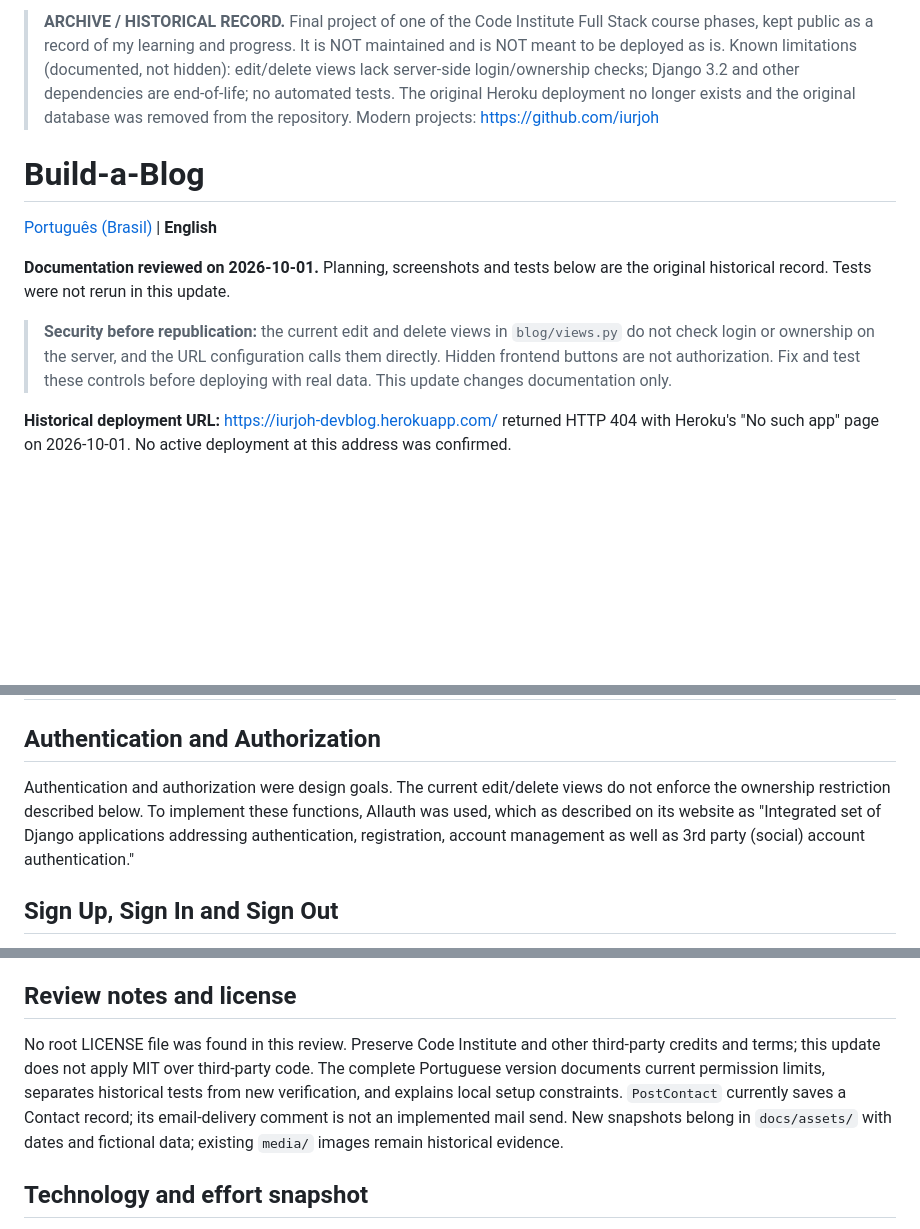
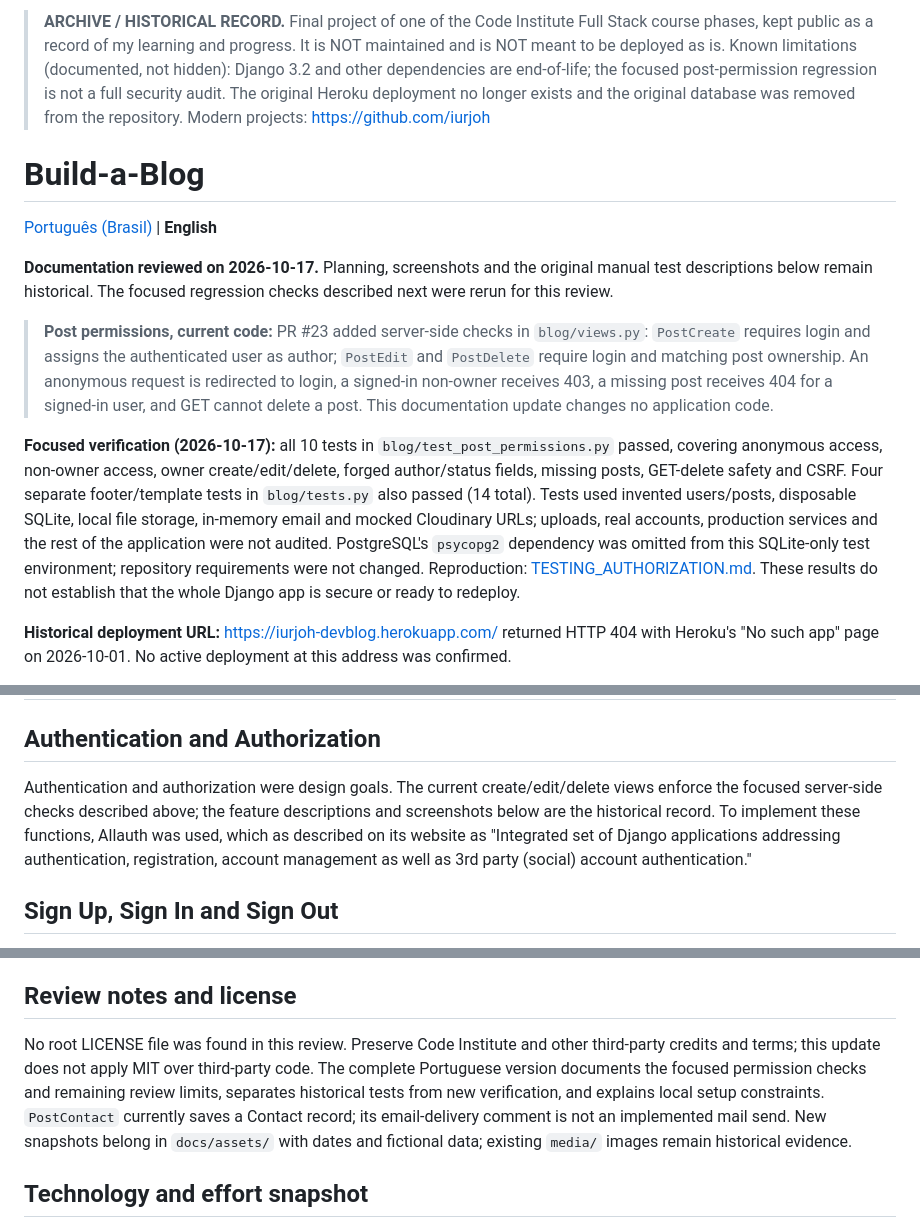
Before and after one commit to iurjoh/Build-a-blog, a Markdown page: README.md, 3 parts joined by grey strips. GitHub-like rendering; blank space fills up the shorter version.

Commit message:
docs: correct stale English post-permission warnings

```diff
--- a/README.md
+++ b/README.md
@@ -1,12 +1,14 @@
-> **ARCHIVE / HISTORICAL RECORD.** Final project of one of the Code Institute Full Stack course phases, kept public as a record of my learning and progress. It is NOT maintained and is NOT meant to be deployed as is. Known limitations (documented, not hidden): edit/delete views lack server-side login/ownership checks; Django 3.2 and other dependencies are end-of-life; no automated tests. The original Heroku deployment no longer exists and the original database was removed from the repository. Modern projects: https://github.com/iurjoh
+> **ARCHIVE / HISTORICAL RECORD.** Final project of one of the Code Institute Full Stack course phases, kept public as a record of my learning and progress. It is NOT maintained and is NOT meant to be deployed as is. Known limitations (documented, not hidden): Django 3.2 and other dependencies are end-of-life; the focused post-permission regression is not a full security audit. The original Heroku deployment no longer exists and the original database was removed from the repository. Modern projects: https://github.com/iurjoh
 
 # Build-a-Blog
 
 [Português (Brasil)](README.pt-BR.md) | **English**
 
-**Documentation reviewed on 2026-10-01.** Planning, screenshots and tests below are the original historical record. Tests were not rerun in this update.
+**Documentation reviewed on 2026-10-17.** Planning, screenshots and the original manual test descriptions below remain historical. The focused regression checks described next were rerun for this review.
 
-> **Security before republication:** the current edit and delete views in `blog/views.py` do not check login or ownership on the server, and the URL configuration calls them directly. Hidden frontend buttons are not authorization. Fix and test these controls before deploying with real data. This update changes documentation only.
+> **Post permissions, current code:** PR #23 added server-side checks in `blog/views.py`: `PostCreate` requires login and assigns the authenticated user as author; `PostEdit` and `PostDelete` require login and matching post ownership. An anonymous request is redirected to login, a signed-in non-owner receives 403, a missing post receives 404 for a signed-in user, and GET cannot delete a post. This documentation update changes no application code.
+
+**Focused verification (2026-10-17):** all 10 tests in `blog/test_post_permissions.py` passed, covering anonymous access, non-owner access, owner create/edit/delete, forged author/status fields, missing posts, GET-delete safety and CSRF. Four separate footer/template tests in `blog/tests.py` also passed (14 total). Tests used invented users/posts, disposable SQLite, local file storage, in-memory email and mocked Cloudinary URLs; uploads, real accounts, production services and the rest of the application were not audited. PostgreSQL's `psycopg2` dependency was omitted from this SQLite-only test environment; repository requirements were not changed. Reproduction: [TESTING_AUTHORIZATION.md](TESTING_AUTHORIZATION.md). These results do not establish that the whole Django app is secure or ready to redeploy.
 
 **Historical deployment URL:** https://iurjoh-devblog.herokuapp.com/ returned HTTP 404 with Heroku's "No such app" page on 2026-10-01. No active deployment at this address was confirmed.
 
@@ -114,7 +116,7 @@ In this blog a base template from the Code Institute was used, adding to it code
 # Existing Features
 ## Authentication and Authorization
 
-Authentication and authorization were design goals. The current edit/delete views do not enforce the ownership restriction described below. To implement these functions, Allauth was used, which as described on its website as "Integrated set of Django applications addressing authentication, registration, account management as well as 3rd party (social) account authentication."
+Authentication and authorization were design goals. The current create/edit/delete views enforce the focused server-side checks described above; the feature descriptions and screenshots below are the historical record. To implement these functions, Allauth was used, which as described on its website as "Integrated set of Django applications addressing authentication, registration, account management as well as 3rd party (social) account authentication."
 
 ## Sign Up, Sign In and Sign Out
 
@@ -370,7 +372,7 @@ Sites such as:
 
 ## Review notes and license
 
-No root LICENSE file was found in this review. Preserve Code Institute and other third-party credits and terms; this update does not apply MIT over third-party code. The complete Portuguese version documents current permission limits, separates historical tests from new verification, and explains local setup constraints. `PostContact` currently saves a Contact record; its email-delivery comment is not an implemented mail send. New snapshots belong in `docs/assets/` with dates and fictional data; existing `media/` images remain historical evidence.
+No root LICENSE file was found in this review. Preserve Code Institute and other third-party credits and terms; this update does not apply MIT over third-party code. The complete Portuguese version documents the focused permission checks and remaining review limits, separates historical tests from new verification, and explains local setup constraints. `PostContact` currently saves a Contact record; its email-delivery comment is not an implemented mail send. New snapshots belong in `docs/assets/` with dates and fictional data; existing `media/` images remain historical evidence.
 
 ## Technology and effort snapshot
 
```
